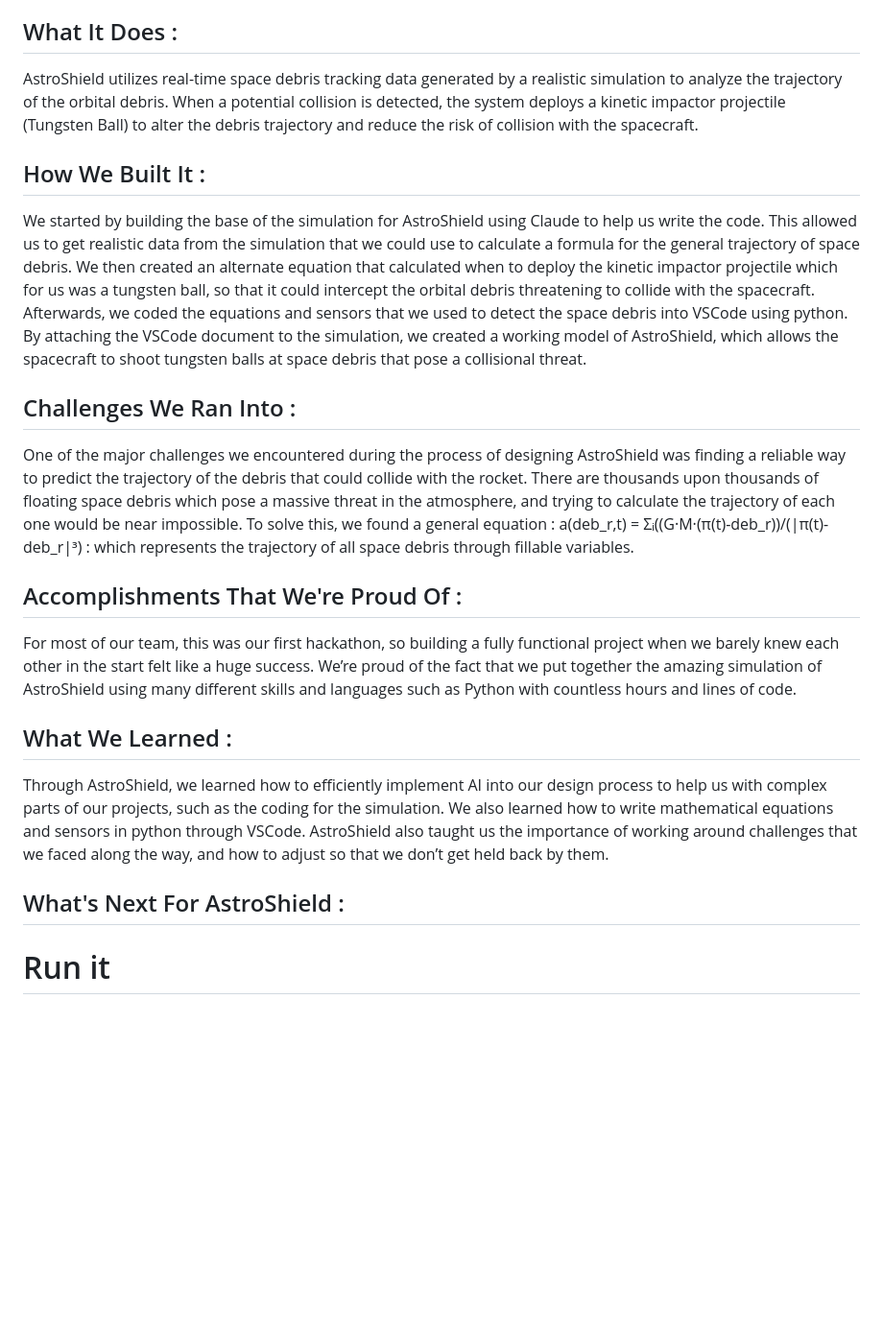
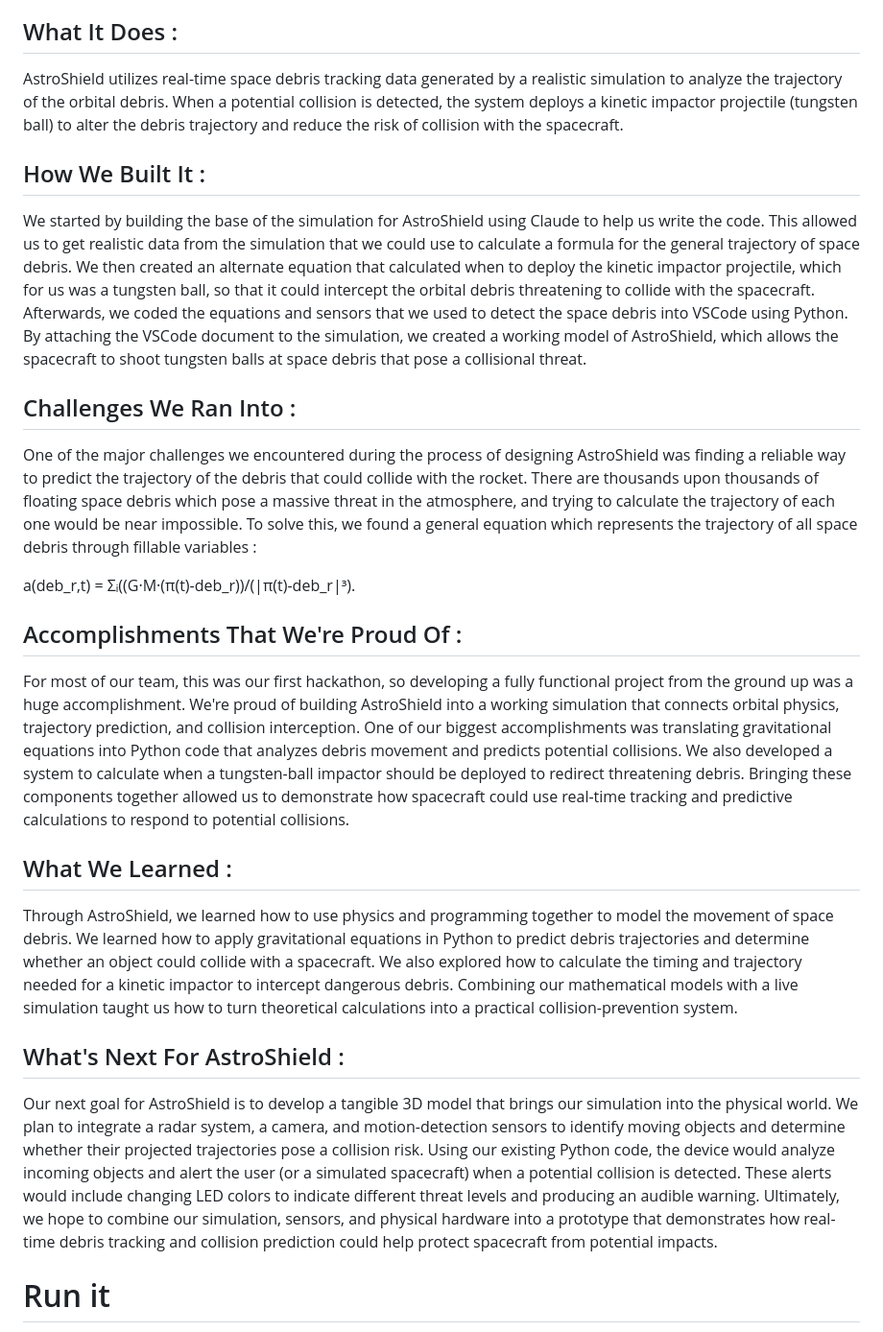
Before and after one commit to dbanerjee622/AstroShield, a Markdown page: README.md, the part around the change. Shown at 96% size. Drawn GitHub-style; blank space fills up the shorter version.

Commit message:
Revise README for improved clarity and detail
Updated the README to improve clarity and detail in project description, challenges, accomplishments, learning outcomes, and future goals.

```diff
--- a/README.md
+++ b/README.md
@@ -10,27 +10,30 @@ As space exploration continues to grow, one of the most escalating threats is po
 
 ## What It Does :
 
-AstroShield utilizes real-time space debris tracking data generated by a realistic simulation to analyze the trajectory of the orbital debris. When a potential collision is detected, the system deploys a kinetic impactor projectile (Tungsten Ball) to alter the debris trajectory and reduce the risk of collision with the spacecraft.
+AstroShield utilizes real-time space debris tracking data generated by a realistic simulation to analyze the trajectory of the orbital debris. When a potential collision is detected, the system deploys a kinetic impactor projectile (tungsten ball) to alter the debris trajectory and reduce the risk of collision with the spacecraft.
 
 ## How We Built It :
 
-We started by building the base of the simulation for AstroShield using Claude to help us write the code. This allowed us to get realistic data from the simulation that we could use to calculate a formula for the general trajectory of space debris. We then created an alternate equation that calculated when to deploy the kinetic impactor projectile which for us was a tungsten ball, so that it could intercept the orbital debris threatening to collide with the spacecraft. Afterwards, we coded the equations and sensors that we used to detect the space debris into VSCode using python. By attaching the VSCode document to the simulation, we created a working model of AstroShield, which allows the spacecraft to shoot tungsten balls at space debris that pose a collisional threat.
+We started by building the base of the simulation for AstroShield using Claude to help us write the code. This allowed us to get realistic data from the simulation that we could use to calculate a formula for the general trajectory of space debris. We then created an alternate equation that calculated when to deploy the kinetic impactor projectile, which for us was a tungsten ball, so that it could intercept the orbital debris threatening to collide with the spacecraft. Afterwards, we coded the equations and sensors that we used to detect the space debris into VSCode using Python. By attaching the VSCode document to the simulation, we created a working model of AstroShield, which allows the spacecraft to shoot tungsten balls at space debris that pose a collisional threat.
 
 ## Challenges We Ran Into :
 
-One of the major challenges we encountered during the process of designing AstroShield was finding a reliable way to predict the trajectory of the debris that could collide with the rocket. There are thousands upon thousands of floating space debris which pose a massive threat in the atmosphere, and trying to calculate the trajectory of each one would be near impossible. To solve this, we found a general equation : a(deb_r,t) = Σᵢ((G·M·(π(t)-deb_r))/(|π(t)-deb_r|³) : which represents the trajectory of all space debris through fillable variables.
+One of the major challenges we encountered during the process of designing AstroShield was finding a reliable way to predict the trajectory of the debris that could collide with the rocket. There are thousands upon thousands of floating space debris which pose a massive threat in the atmosphere, and trying to calculate the trajectory of each one would be near impossible. To solve this, we found a general equation which represents the trajectory of all space debris through fillable variables :
+
+a(deb_r,t) = Σᵢ((G·M·(π(t)-deb_r))/(|π(t)-deb_r|³).
 
 ## Accomplishments That We're Proud Of :
 
-For most of our team, this was our first hackathon, so building a fully functional project when we barely knew each other in the start felt like a huge success. We’re proud of the fact that we put together the amazing simulation of AstroShield using many different skills and languages such as Python with countless hours and lines of code.
+For most of our team, this was our first hackathon, so developing a fully functional project from the ground up was a huge accomplishment. We're proud of building AstroShield into a working simulation that connects orbital physics, trajectory prediction, and collision interception. One of our biggest accomplishments was translating gravitational equations into Python code that analyzes debris movement and predicts potential collisions. We also developed a system to calculate when a tungsten-ball impactor should be deployed to redirect threatening debris. Bringing these components together allowed us to demonstrate how spacecraft could use real-time tracking and predictive calculations to respond to potential collisions.
 
 ## What We Learned :
 
-Through AstroShield, we learned how to efficiently implement AI into our design process to help us with complex parts of our projects, such as the coding for the simulation. We also learned how to write mathematical equations and sensors in python through VSCode. AstroShield also taught us the importance of working around challenges that we faced along the way, and how to adjust so that we don’t get held back by them.
+Through AstroShield, we learned how to use physics and programming together to model the movement of space debris. We learned how to apply gravitational equations in Python to predict debris trajectories and determine whether an object could collide with a spacecraft. We also explored how to calculate the timing and trajectory needed for a kinetic impactor to intercept dangerous debris. Combining our mathematical models with a live simulation taught us how to turn theoretical calculations into a practical collision-prevention system.
 
 
 ## What's Next For AstroShield :
 
+Our next goal for AstroShield is to develop a tangible 3D model that brings our simulation into the physical world. We plan to integrate a radar system, a camera, and motion-detection sensors to identify moving objects and determine whether their projected trajectories pose a collision risk. Using our existing Python code, the device would analyze incoming objects and alert the user (or a simulated spacecraft) when a potential collision is detected. These alerts would include changing LED colors to indicate different threat levels and producing an audible warning. Ultimately, we hope to combine our simulation, sensors, and physical hardware into a prototype that demonstrates how real-time debris tracking and collision prediction could help protect spacecraft from potential impacts.
 
 
 # Run it
```
